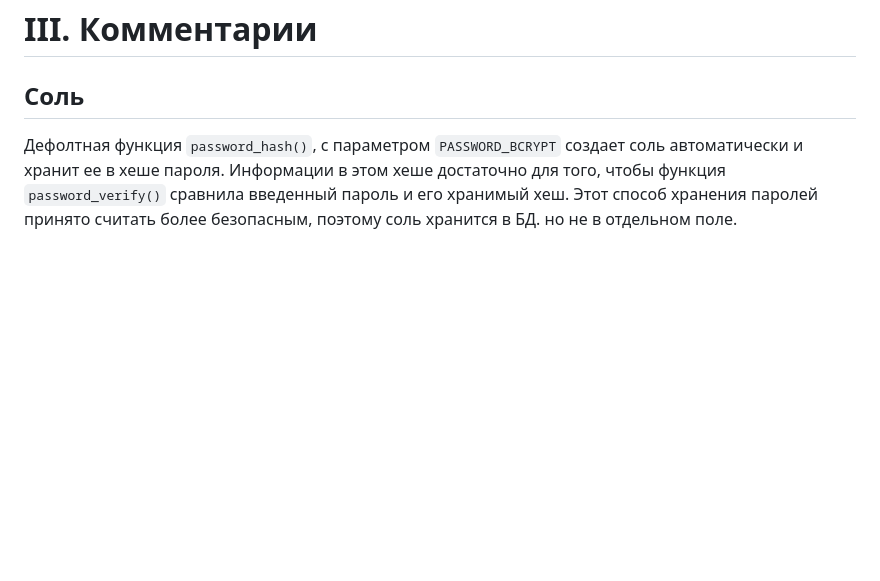
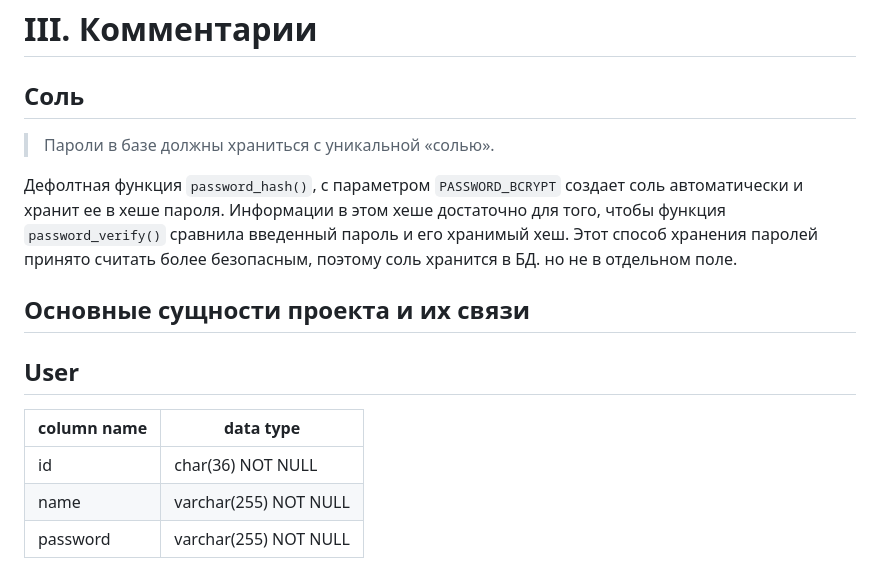
Before and after one commit to dmitrystetyukha/image-hosting, a Markdown page: README.md, the part around the change. GitHub-like rendering; blank space fills up the shorter version.

Commit message:
README.md add entities

```diff
--- a/README.md
+++ b/README.md
@@ -66,5 +66,16 @@
 
 ## Соль
 
+>Пароли в базе должны храниться с уникальной «солью».
+
 Дефолтная функция `password_hash()`, с параметром `PASSWORD_BCRYPT` создает соль автоматически и хранит ее в хеше пароля. Информации в этом хеше достаточно для того, чтобы функция `password_verify()` сравнила введенный пароль и его хранимый хеш.
 Этот способ хранения паролей принято считать более безопасным, поэтому соль хранится в БД. но не в отдельном поле.
+
+## Основные сущности проекта и их связи
+
+## User
+|column name| data type
+|----|----|
+|id|char(36) NOT NULL|
+|name|varchar(255) NOT NULL|
+|password|varchar(255) NOT NULL|
```
